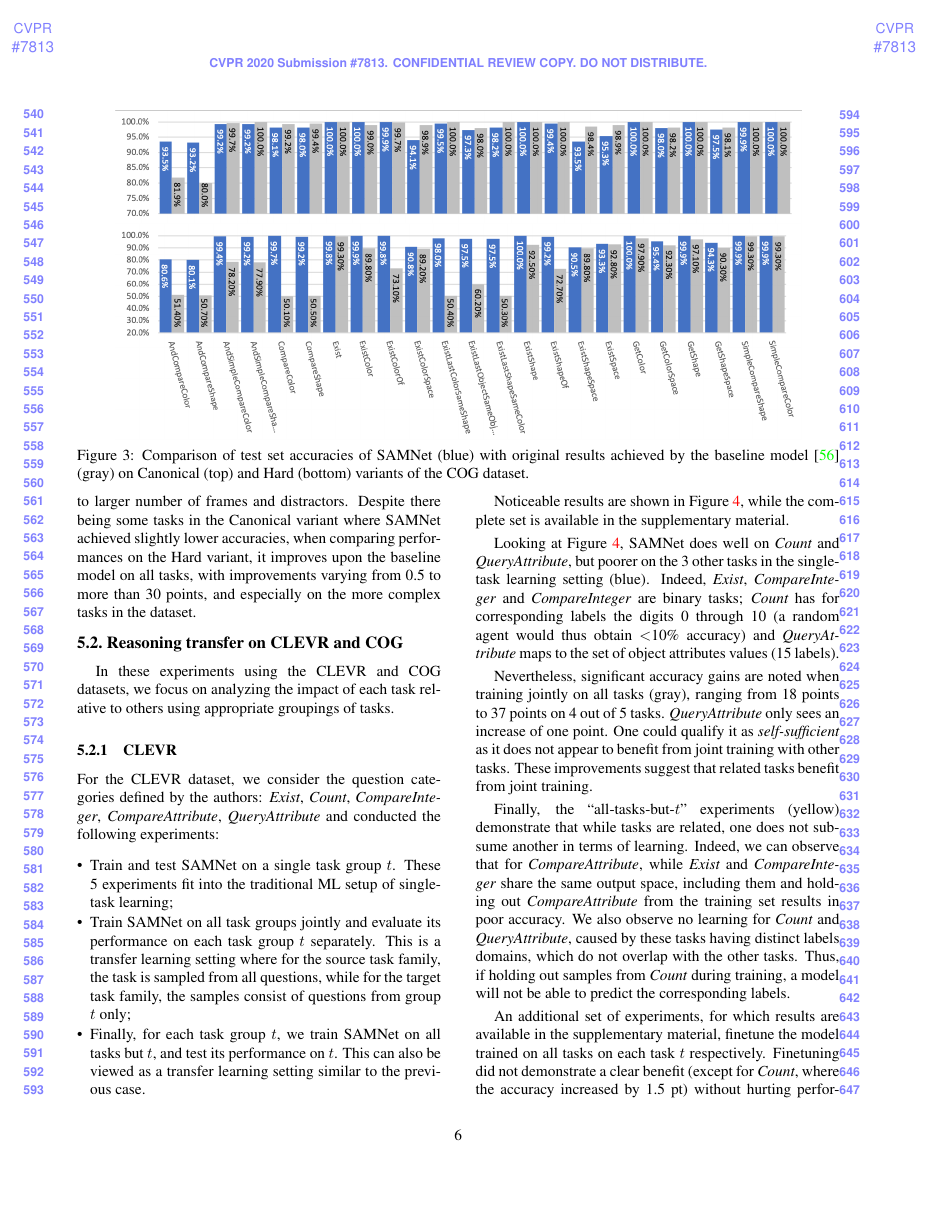
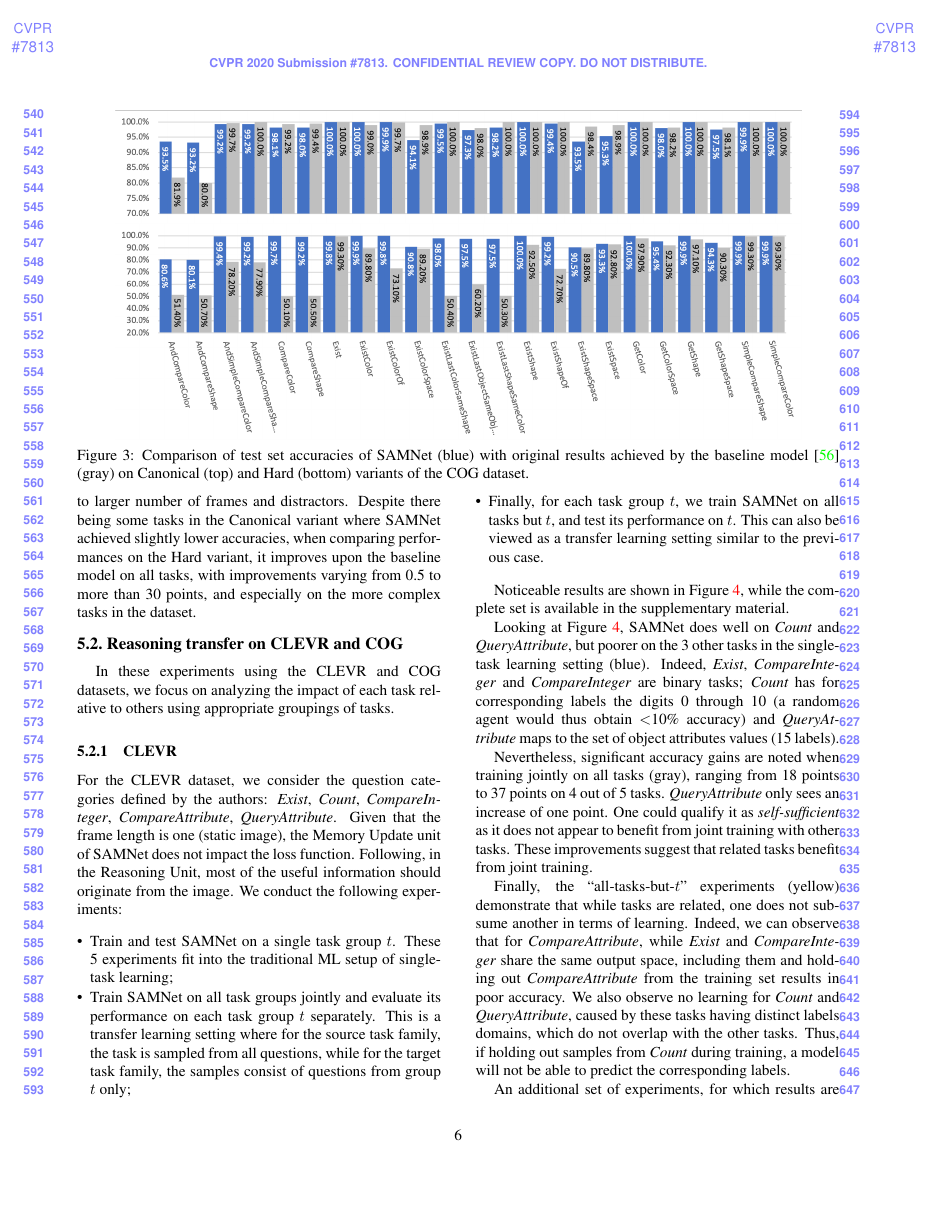
Before and after one commit to IBM/mi-visual-reasoning-pubs, a LaTeX paper (cvpr_submission/paper_main.tex, which reads cvpr_submission/experiments.tex): page 6 of 13. Compiled offline with pdfLaTeX.

Commit message:
Add 2 sentences in section 5.2.1 about memory update & reasoning unit in SAMNet for CLEVR.

```diff
--- a/cvpr_submission/experiments.tex
+++ b/cvpr_submission/experiments.tex
@@ -73,7 +73,7 @@ of each task relative to others using appropriate groupings of tasks.
 
 \subsubsection{CLEVR}
 \label{sec:reasoning-clevr}
-For the CLEVR dataset, we consider the question categories defined by the authors: \textit{Exist}, \textit{Count}, \textit{CompareInteger}, \textit{CompareAttribute}, \textit{QueryAttribute} and conducted the following experiments:
+For the CLEVR dataset, we consider the question categories defined by the authors: \textit{Exist}, \textit{Count}, \textit{CompareInteger}, \textit{CompareAttribute}, \textit{QueryAttribute}. Given that the frame length is one (static image), the Memory Update unit of SAMNet does not impact the loss function. Following, in the Reasoning Unit, most of the useful information should originate from the image. We conduct the following experiments:
 \begin{itemize}
 	\compresslist
 	\item Train and test SAMNet on a single task group $t$. These 5 experiments fit into the traditional ML setup of single-task learning;
```
